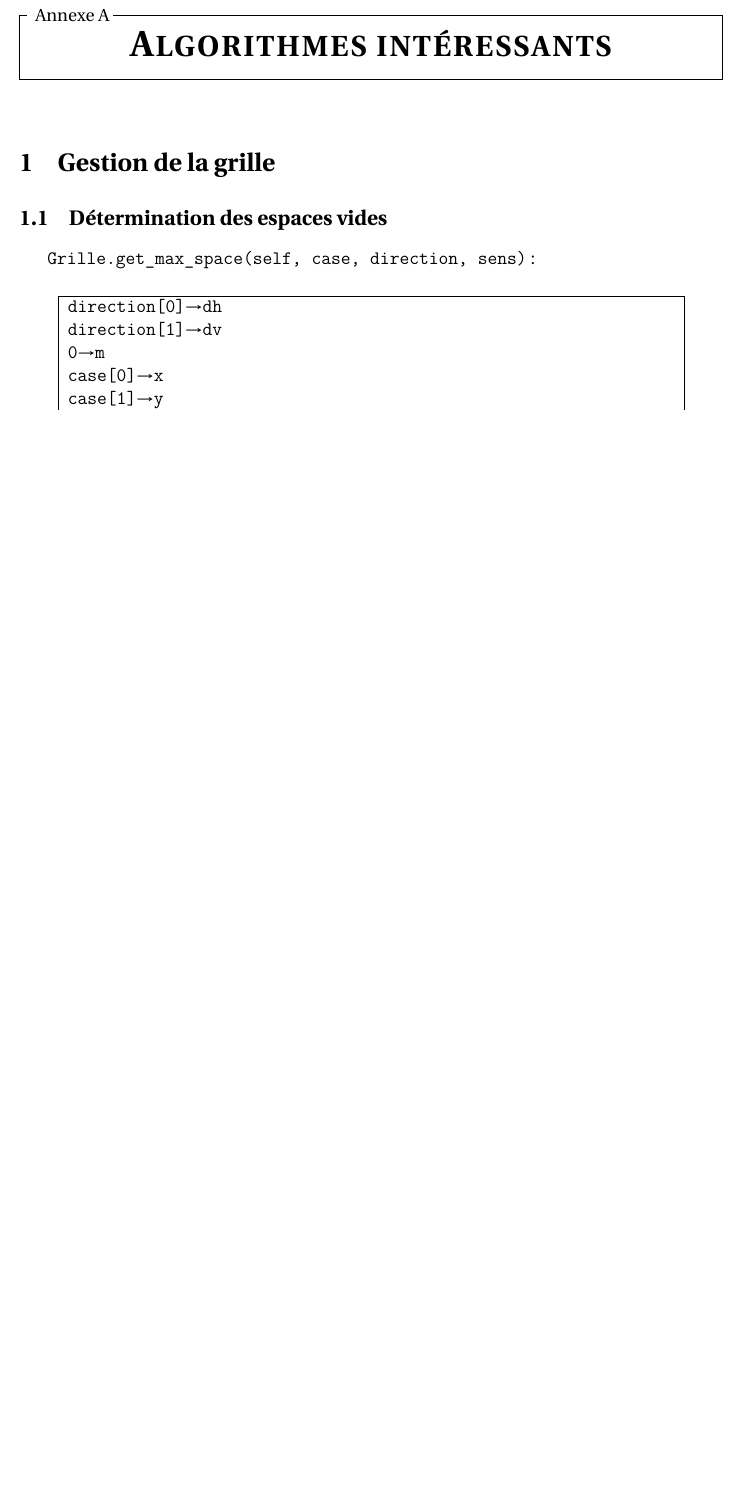
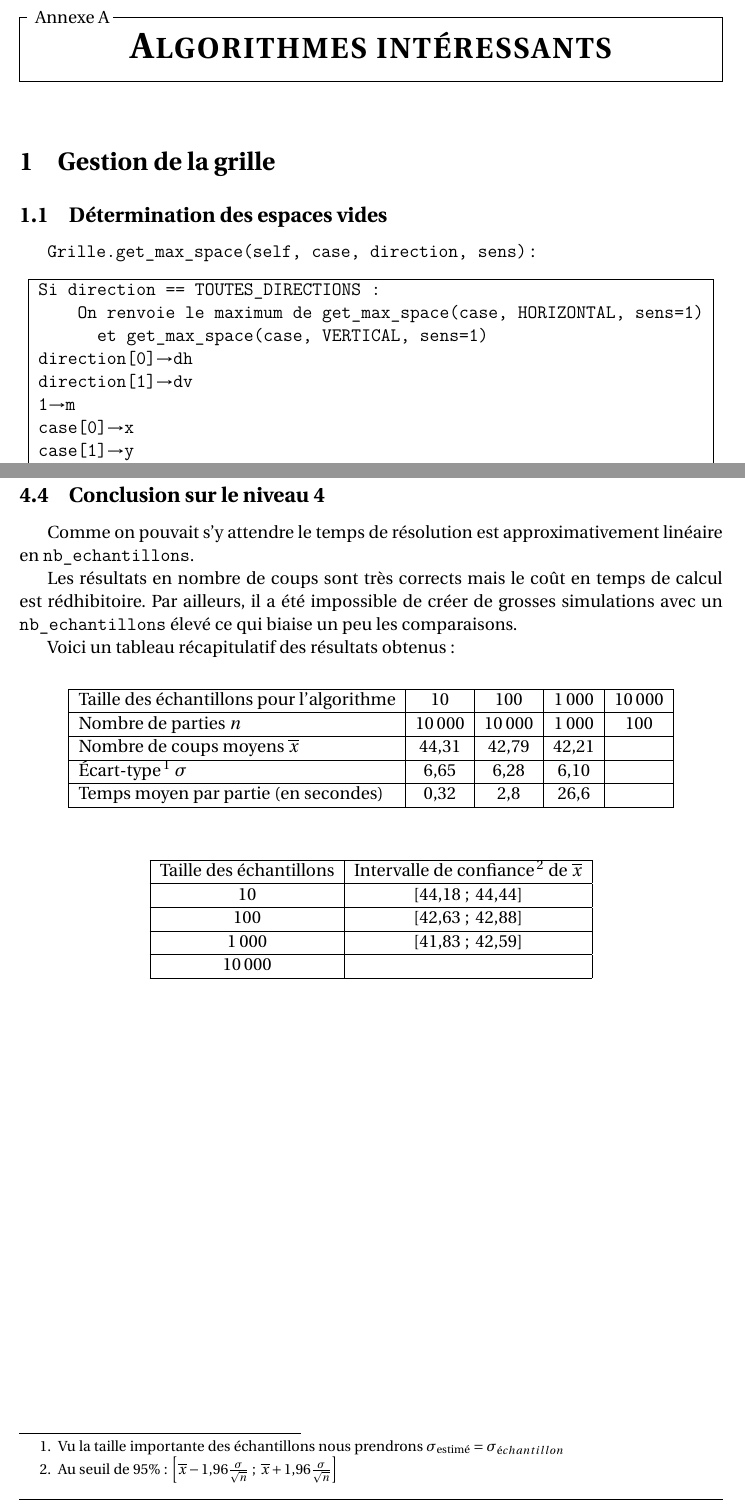
Before and after one commit to Abunux/pyBatNav, a LaTeX book (Rapport/Muller_Reboul_ISN2016_BatailleNavale_Rapport.tex, which reads Rapport/chapitres/annexe_algo_liste.tex, Rapport/chapitres/annexe_stats.tex, Rapport/macros/preambule_macros.tex): part of page 35 of 87 before the commit and two parts of pages 35 and 48 of 91 after it, the two joined at a grey line, cut so that both start at the same text, the shorter picture padded with empty space. Compiled offline with pdfLaTeX.

Commit message:
modifié:         Rapport/Muller_Reboul_ISN2016_BatailleNavale_Rapport.aux 	modifié:         Rapport/Muller_Reboul_ISN2016_BatailleNavale_Rapport.log 	modifié:         Rapport/Muller_Reboul_ISN2016_BatailleNavale_Rapport.pdf 	modifié:         Rapport/Muller_Reboul_ISN2016_BatailleNavale_Rapport.synctex.gz 	modifié:         Rapport/Muller_Reboul_ISN2016_BatailleNavale_Rapport.toc 	modifié:         Rapport/chapitres/annexe_algo_liste.tex 	modifié:         Rapport/chapitres/annexe_stats.tex 	modifié:         Rapport/chapitres/chap_algo.tex 	modifié:         Rapport/chapitres/chap_grille.tex 	modifié:         Rapport/macros/preambule_macros.tex 	modifié:         bn_grille.py

```diff
--- a/Rapport/chapitres/annexe_algo_liste.tex
+++ b/Rapport/chapitres/annexe_algo_liste.tex
@@ -5,9 +5,12 @@
 \subsection{Détermination des espaces vides}\label{get_max_space}
 \texttt{Grille.get\_max\_space(self, case, direction, sens)} :
 \begin{algo1}
+Si direction == TOUTES\_DIRECTIONS :\\
+\tab{1} On renvoie le maximum de get\_max\_space(case, HORIZONTAL, sens=1)\\
+\tab{2} et get\_max\_space(case, VERTICAL, sens=1)\\
 direction[0]\sto dh\\
 direction[1]\sto dv\\
-0\sto m\\
+1\sto m\\
 case[0]\sto x\\
 case[1]\sto y\\
 Tant que la case (x+dh, y+dv) est vide et est dans la grille :\\
@@ -18,0 +32 @@ Retourner m\\
+\newpage
--- a/Rapport/chapitres/annexe_stats.tex
+++ b/Rapport/chapitres/annexe_stats.tex
@@ -100,6 +100,50 @@ La forme de la distribution est moins régulière que les précédentes à cause
 
 Le gain en nombre de coups moyen par partie, s'il est présent, est très limité compte tenu de l'augmentation linéaire du temps de calcul.
 
+
+\newpage
+\subsection{Conclusion sur le niveau 4}
+Comme on pouvait s'y attendre le temps de résolution est approximativement linéaire en \texttt{nb\_echantillons}.
+
+Les résultats en nombre de coups sont très corrects mais le coût en temps de calcul est rédhibitoire. Par ailleurs, il a été impossible de créer de grosses simulations avec un \texttt{nb\_echantillons} élevé ce qui biaise un peu les comparaisons.
+
+Voici un tableau récapitulatif des résultats obtenus :
+
+ \medskip
+
+\begin{center}
+\begin{tabular}{|l|c|c|c|c|}
+\hline
+Taille des échantillons pour l'algorithme & 10 & 100 &  1\,000 & 10\,000\\
+\hline
+Nombre de parties $n$ & 10\,000 & 10\,000 & 1\,000 & 100\\
+\hline
+Nombre de coups moyens $\conj x$ & 44,31 & 42,79 & 42,21 & \\
+\hline
+Écart-type\footnote{Vu la taille importante des échantillons nous prendrons $\sigma_\text{estimé}=\sigma_{échantillon}$}  $\sigma$ & 6,65 & 6,28 & 6,10 & \\
+\hline
+Temps moyen par partie (en secondes) & 0,32 & 2,8 & 26,6 & \\
+\hline
+\end{tabular}\\
+\end{center}
+
+\medskip
+
+\begin{center}
+\begin{tabular}{|c|c|}
+\hline
+Taille des échantillons & Intervalle de confiance\footnote{Au seuil de 95\% : $\left[\conj x-1,96\frac{\sigma}{\sqrt{n}}~;~ \conj x+1,96\frac{\sigma}{\sqrt{n}}\right]$ } de $\conj x$ \\
+\hline
+10 & $[44,18~;~44,44]$\\
+\hline
+100 & $[42,63 ~;~42,88]$\\
+\hline
+1\,000 & $[41,83~;~42,59]$\\
+\hline
+10\,000& \\
+\hline
+\end{tabular}
+\end{center}
 
 \newpage
 \section{Niveau 5}
--- a/Rapport/macros/preambule_macros.tex
+++ b/Rapport/macros/preambule_macros.tex
@@ -73,6 +73,9 @@
 \usepackage{ifthen}								% Programmation conditions
 \usepackage{multido}							% Boucles
 \usepackage{calc}								% Calculs
+
+\usepackage{footnote}
+\makesavenoteenv{tabular}
 
 % ---------------------------------------------------------------------------
 %				Macros simples (caractères)
```
Also changed, not shown: Rapport/chapitres/chap_algo.tex (+2 -2 lines), Rapport/chapitres/chap_grille.tex (+2 -0 lines), Rapport/Muller_Reboul_ISN2016_BatailleNavale_Rapport.pdf, Rapport/chapitres/annexe_algo_liste.tex (57 more changed lines), 5 other files.
